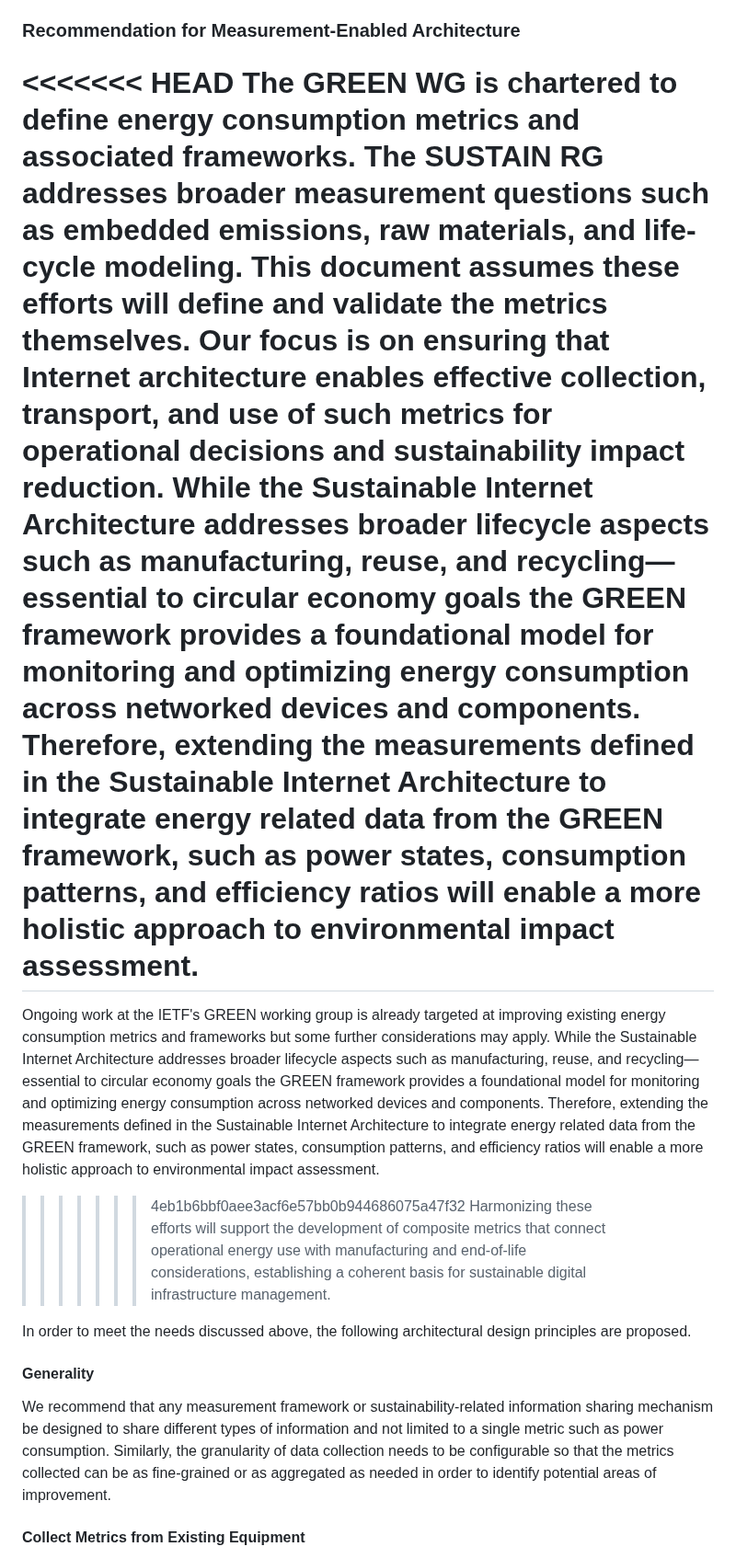
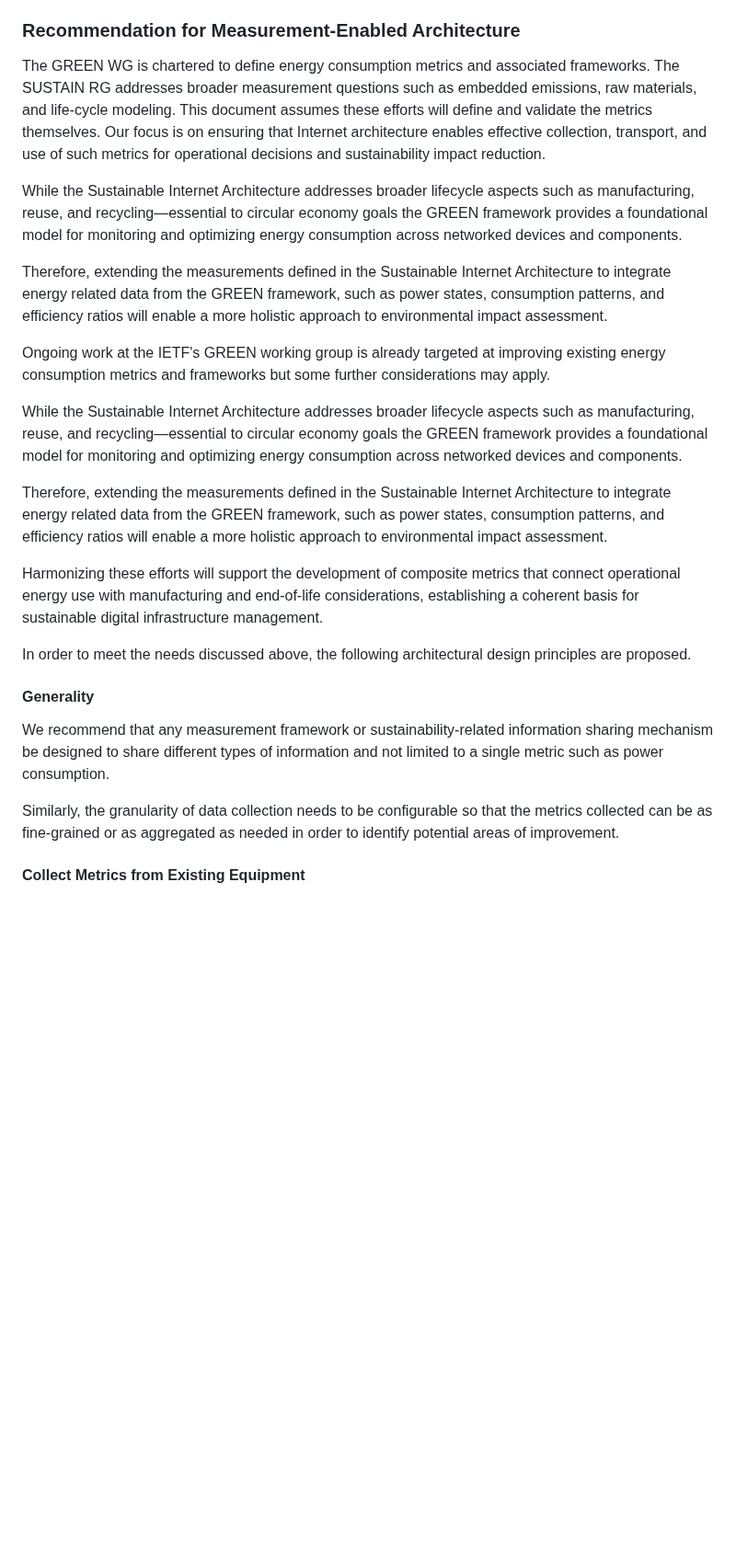
Before and after one commit to jariarkko/draft-eimpact-arch-considerations, a Markdown page: draft-various-eimpact-arch-considerations.md, the part around the change. Shown at 92% size. Rendered like a GitHub page; blank space fills up the shorter version.

```diff
--- a/draft-various-eimpact-arch-considerations.md
+++ b/draft-various-eimpact-arch-considerations.md
@@ -366,29 +366,26 @@ that those messages are always being sent.
 
 ### Recommendation for Measurement-Enabled Architecture
 
-<<<<<<< HEAD
 The GREEN WG is chartered to define energy consumption metrics and associated frameworks. The SUSTAIN RG addresses broader measurement questions such as embedded emissions, raw materials, and life-cycle modeling. This document assumes these efforts will define and validate the metrics themselves. Our focus is on ensuring that Internet architecture enables effective collection, transport, and use of such metrics for operational decisions and sustainability impact reduction.
+
 While the Sustainable Internet Architecture addresses broader lifecycle aspects such as manufacturing, reuse, and recycling—essential to circular economy goals the GREEN framework provides a foundational model for monitoring and optimizing energy consumption across networked devices and components.
+
 Therefore, extending the measurements defined in the Sustainable Internet Architecture to integrate energy related data from the GREEN framework, such as power states, consumption patterns, and efficiency ratios will enable a more holistic approach to environmental impact assessment.
-=======
-Ongoing work at the IETF's GREEN working group is already targeted at improving
-existing energy consumption metrics and frameworks but some further
-considerations may apply.
-While the Sustainable Internet Architecture addresses broader lifecycle aspects such as manufacturing, reuse, and recycling—essential to circular economy goals
-the GREEN framework provides a foundational model for monitoring and optimizing energy consumption across networked devices and components.
-Therefore, extending the measurements defined in the Sustainable Internet Architecture to integrate energy
-related data from the GREEN framework, such as power states, consumption patterns, and efficiency ratios will enable a more holistic approach to environmental impact assessment.
->>>>>>> 4eb1b6bbf0aee3acf6e57bb0b944686075a47f32
+
+Ongoing work at the IETF's GREEN working group is already targeted at improving existing energy consumption metrics and frameworks but some further considerations may apply.
+
+While the Sustainable Internet Architecture addresses broader lifecycle aspects such as manufacturing, reuse, and recycling—essential to circular economy goals the GREEN framework provides a foundational model for monitoring and optimizing energy consumption across networked devices and components.
+
+Therefore, extending the measurements defined in the Sustainable Internet Architecture to integrate energy related data from the GREEN framework, such as power states, consumption patterns, and efficiency ratios will enable a more holistic approach to environmental impact assessment.
+
 Harmonizing these efforts will support the development of composite metrics that connect operational energy use with manufacturing and end-of-life considerations, establishing a coherent basis for sustainable digital infrastructure management.
 
-In order to meet the needs discussed above, the following architectural design principles
-are proposed.
+In order to meet the needs discussed above, the following architectural design principles are proposed.
 
 #### Generality
 
-We recommend that any measurement framework or sustainability-related
-information sharing mechanism be designed to share different types of
-information and not limited to a single metric such as power consumption.
+We recommend that any measurement framework or sustainability-related information sharing mechanism be designed to share different types of information and not limited to a single metric such as power consumption.
+
 Similarly, the granularity of data collection needs to be configurable so that the metrics collected can be as fine-grained or as aggregated as needed in order to identify potential areas of improvement.
 
 #### Collect Metrics from Existing Equipment
```
